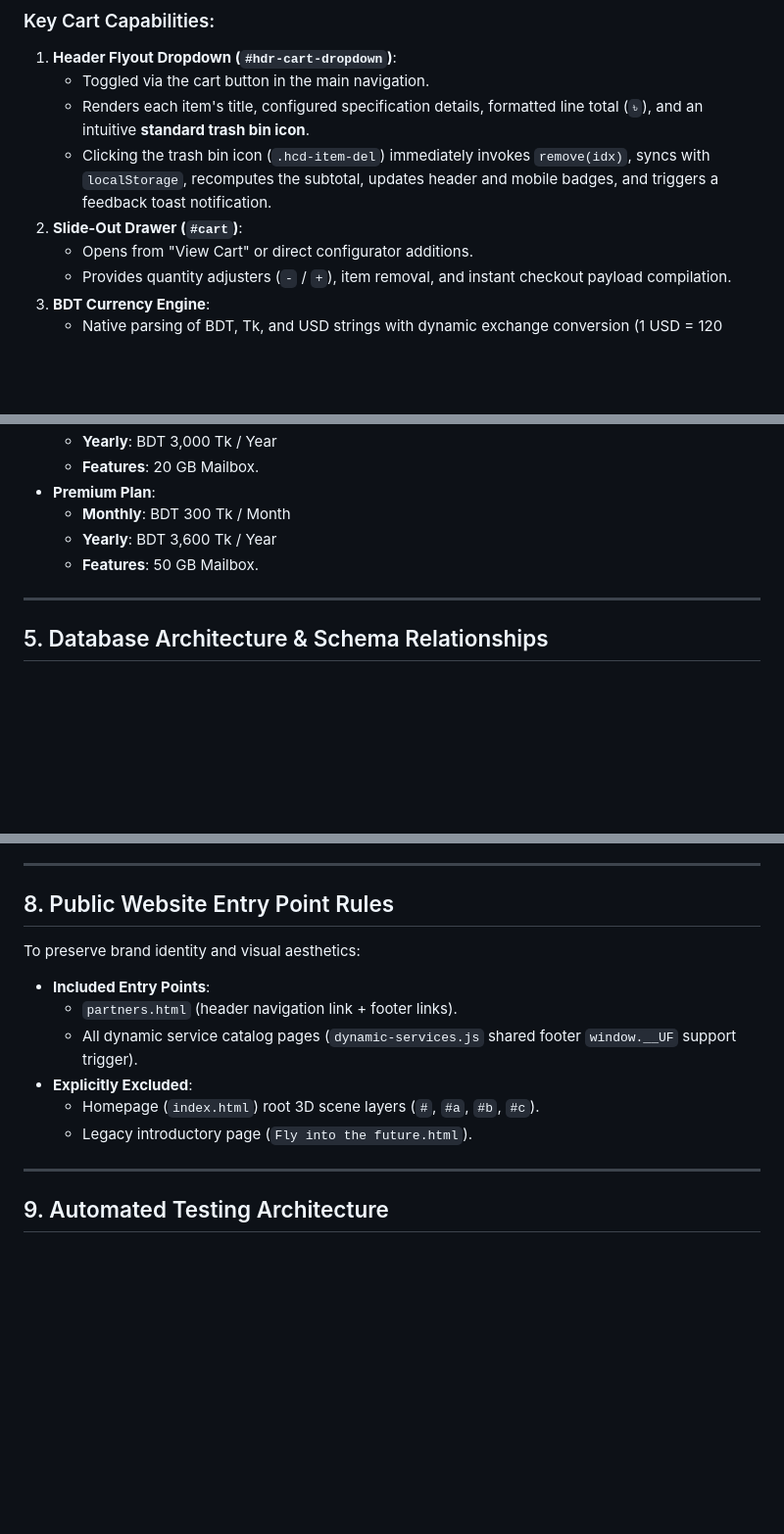
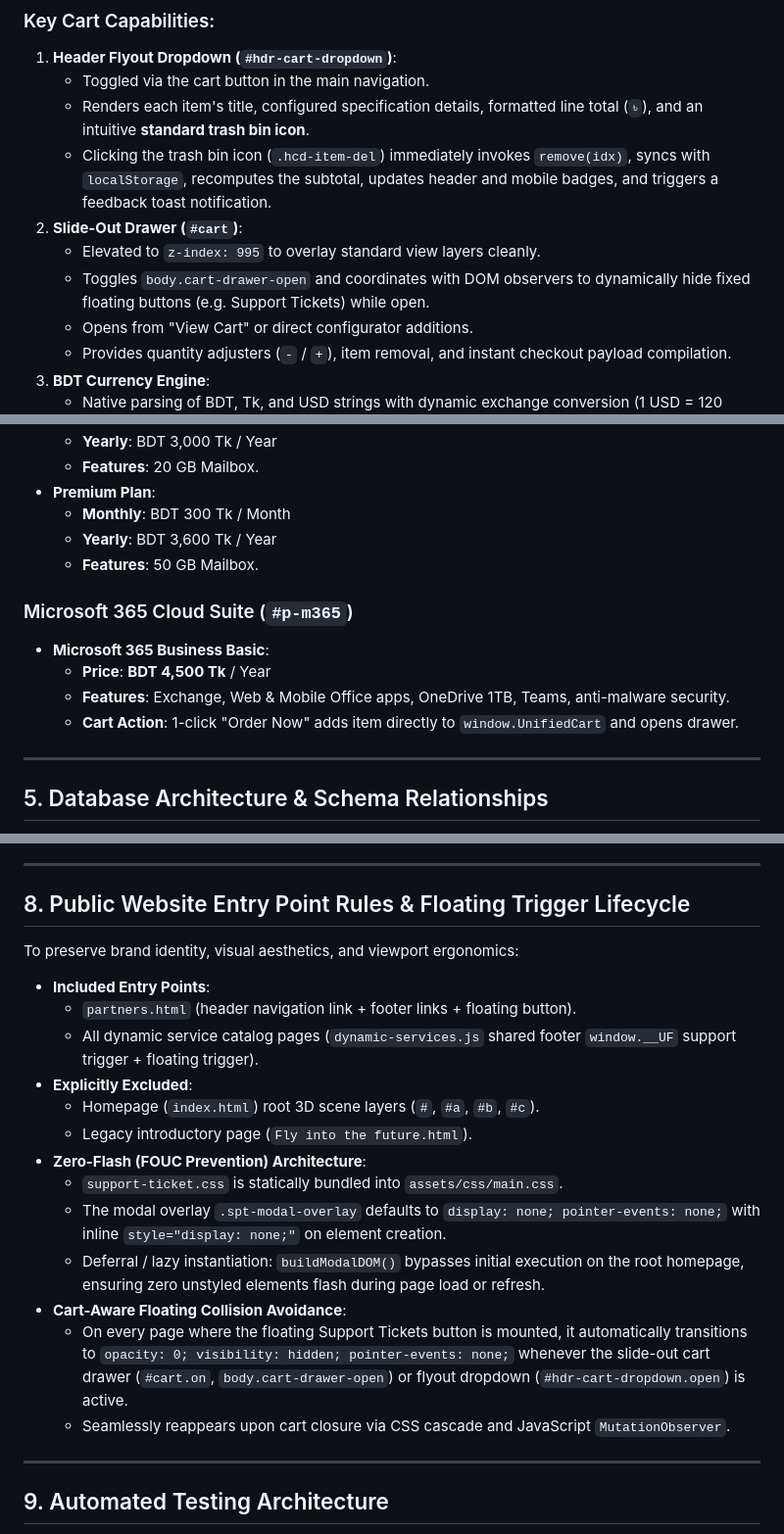
Before and after one commit to istiakahasan/Unified-IT_Website, a Markdown page: docs/ARCHITECTURE.md, 3 parts joined by grey strips. Shown at 98% size. GitHub-like rendering; blank space fills up the shorter version.

```diff
--- a/docs/ARCHITECTURE.md
+++ b/docs/ARCHITECTURE.md
@@ -112,6 +112,8 @@ The platform features an integrated universal shopping cart system powered by [`
    - Renders each item's title, configured specification details, formatted line total (`৳`), and an intuitive **standard trash bin icon**.
    - Clicking the trash bin icon (`.hcd-item-del`) immediately invokes `remove(idx)`, syncs with `localStorage`, recomputes the subtotal, updates header and mobile badges, and triggers a feedback toast notification.
 2. **Slide-Out Drawer (`#cart`)**:
+   - Elevated to `z-index: 995` to overlay standard view layers cleanly.
+   - Toggles `body.cart-drawer-open` and coordinates with DOM observers to dynamically hide fixed floating buttons (e.g. Support Tickets) while open.
    - Opens from "View Cart" or direct configurator additions.
    - Provides quantity adjusters (`-` / `+`), item removal, and instant checkout payload compilation.
 3. **BDT Currency Engine**:
@@ -134,6 +136,12 @@ The platform features an integrated universal shopping cart system powered by [`
   - **Monthly**: BDT 300 Tk / Month
   - **Yearly**: BDT 3,600 Tk / Year
   - **Features**: 50 GB Mailbox.
+
+### Microsoft 365 Cloud Suite (`#p-m365`)
+- **Microsoft 365 Business Basic**:
+  - **Price**: **BDT 4,500 Tk** / Year
+  - **Features**: Exchange, Web & Mobile Office apps, OneDrive 1TB, Teams, anti-malware security.
+  - **Cart Action**: 1-click "Order Now" adds item directly to `window.UnifiedCart` and opens drawer.
 
 ---
 
@@ -256,15 +264,22 @@ Permitted status transitions are strictly enforced in `server/tickets-service.mj
 
 ---
 
-## 8. Public Website Entry Point Rules
+## 8. Public Website Entry Point Rules & Floating Trigger Lifecycle
 
-To preserve brand identity and visual aesthetics:
+To preserve brand identity, visual aesthetics, and viewport ergonomics:
 - **Included Entry Points**:
-  - `partners.html` (header navigation link + footer links).
-  - All dynamic service catalog pages (`dynamic-services.js` shared footer `window.__UF` support trigger).
+  - `partners.html` (header navigation link + footer links + floating button).
+  - All dynamic service catalog pages (`dynamic-services.js` shared footer `window.__UF` support trigger + floating trigger).
 - **Explicitly Excluded**:
   - Homepage (`index.html`) root 3D scene layers (`#`, `#a`, `#b`, `#c`).
   - Legacy introductory page (`Fly into the future.html`).
+- **Zero-Flash (FOUC Prevention) Architecture**:
+  - `support-ticket.css` is statically bundled into `assets/css/main.css`.
+  - The modal overlay `.spt-modal-overlay` defaults to `display: none; pointer-events: none;` with inline `style="display: none;"` on element creation.
+  - Deferral / lazy instantiation: `buildModalDOM()` bypasses initial execution on the root homepage, ensuring zero unstyled elements flash during page load or refresh.
+- **Cart-Aware Floating Collision Avoidance**:
+  - On every page where the floating Support Tickets button is mounted, it automatically transitions to `opacity: 0; visibility: hidden; pointer-events: none;` whenever the slide-out cart drawer (`#cart.on`, `body.cart-drawer-open`) or flyout dropdown (`#hdr-cart-dropdown.open`) is active.
+  - Seamlessly reappears upon cart closure via CSS cascade and JavaScript `MutationObserver`.
 
 ---
 
```
Also changed, not shown: README.md (+11 -5 lines), architecture.md (+19 -4 lines).
